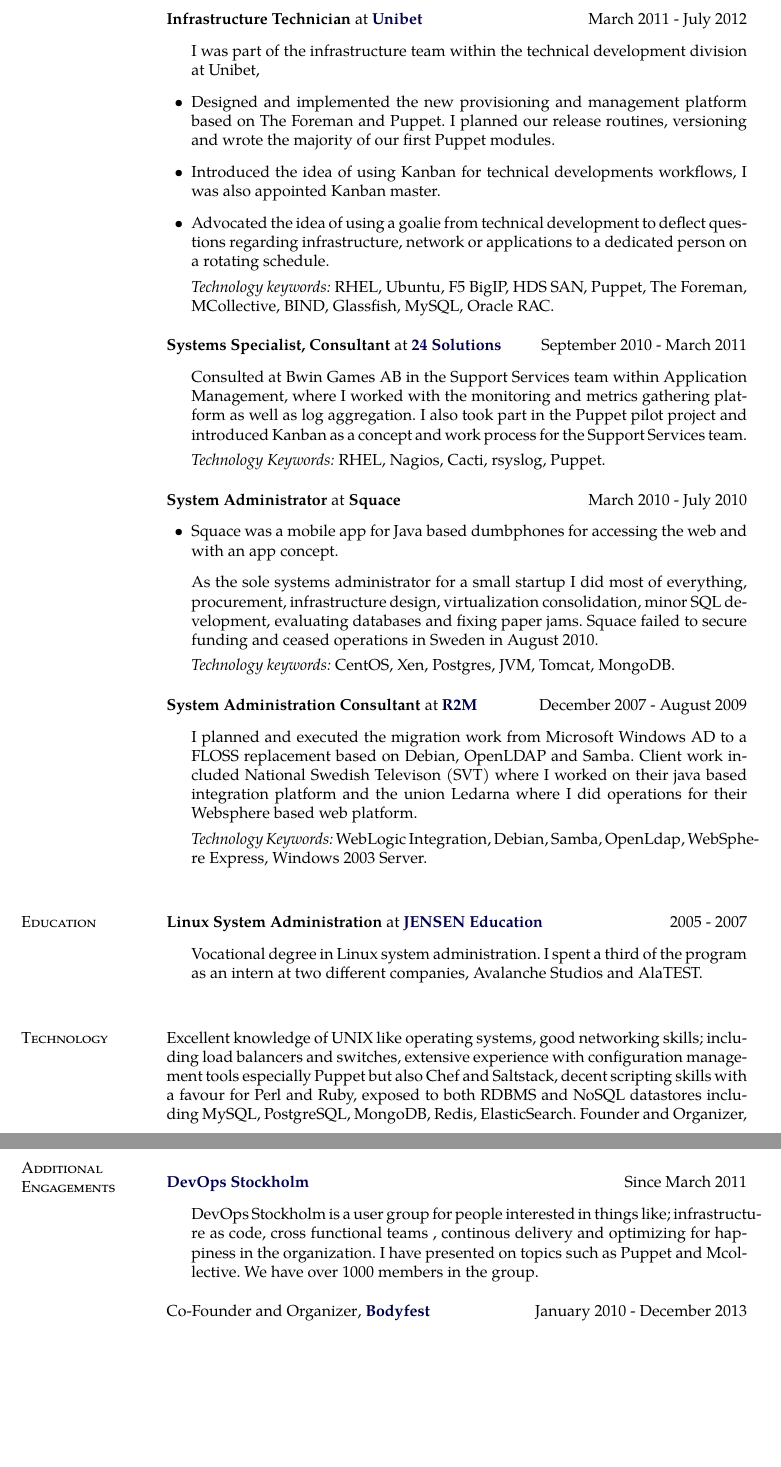
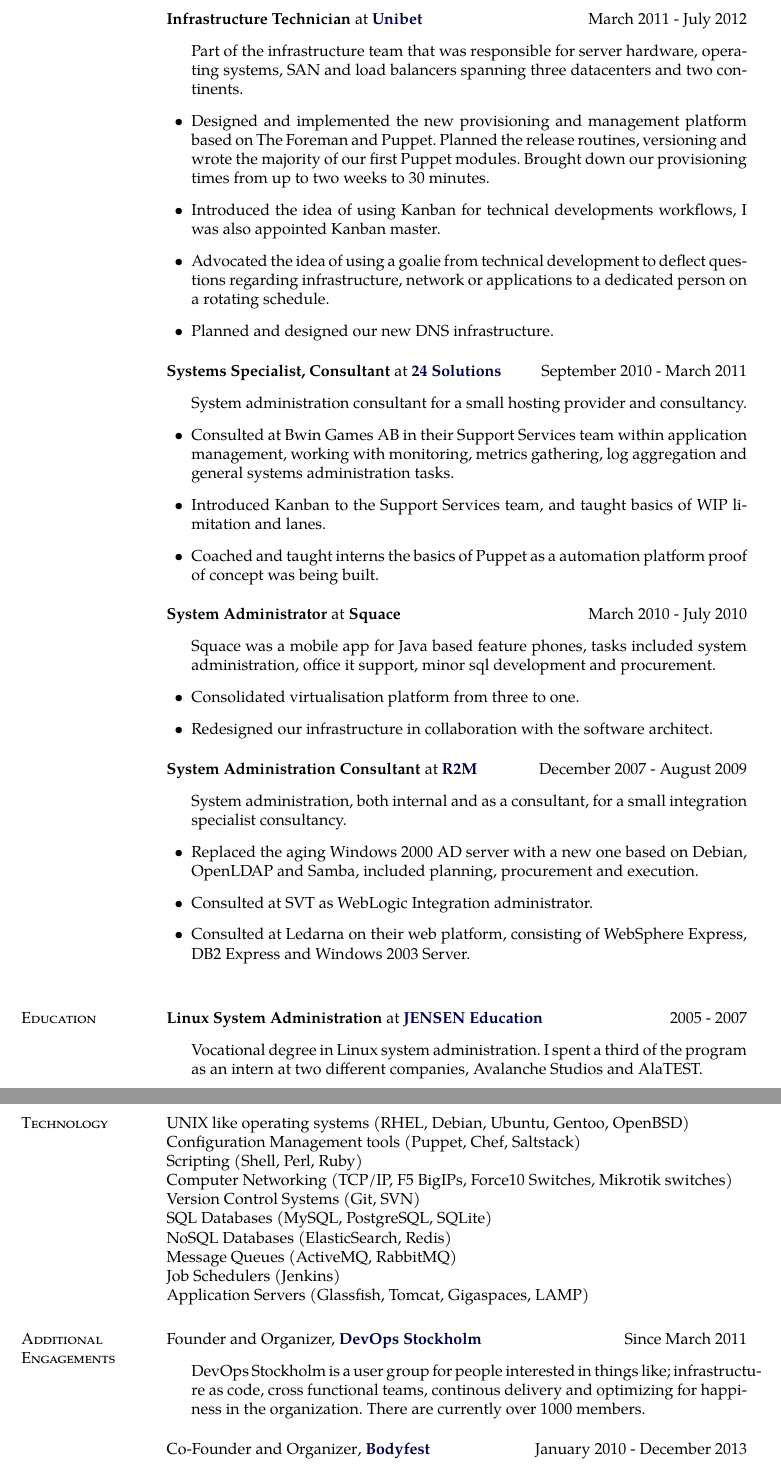
Before and after one commit to lsc/cv, a LaTeX document (Lowe_Schmidt_en.tex): two parts of pages 2 and 3 of 3, joined at a grey line, cut so that both start at the same text, the shorter picture padded with empty space. Compiled offline with pdfLaTeX.

Commit message:
better consistency in language

```diff
--- a/Lowe_Schmidt_en.tex
+++ b/Lowe_Schmidt_en.tex
@@ -239,48 +240,54 @@
 \textbf{System Administrator} at {\textbf{The Delta Projects}}\hfill {August 2012 - December 2012}
 \begin{outerlist}
 \item[] System administrator for Delta Project ad serving and real time bidding systems.
+
 	\item Part of the two man team designing the new datacenter, includin racking and stacking, physical and logical network design and
 		configuration.
 	\item Automated our provisioning of machines, DNS names and DHCP leases, using The Foreman.
-
 \end{outerlist}
 \blankline
 
 \textbf{Infrastructure Technician} at \href{http://www.unibet.com}{\textbf{Unibet}}  \hfill {March 2011 - July 2012}
 \begin{outerlist}
-	\item[]I was part of the infrastructure team within the technical development division at Unibet,
-	 \item Designed and implemented the new provisioning and management platform based on The Foreman and Puppet. I planned our release routines, versioning and wrote the majority of our first Puppet modules.
+\item[] Part of the infrastructure team that was responsible for server hardware, operating systems, SAN and load balancers spanning three datacenters and two continents.
+
+	 \item Designed and implemented the new provisioning and management platform based on The Foreman and Puppet. Planned the release routines, versioning and wrote the majority of our first Puppet modules. Brought down our provisioning times from up to two weeks to 30 minutes.
 	\item Introduced the idea of using Kanban for technical developments workflows, I was also appointed Kanban master.
 	\item Advocated the idea of using a goalie from technical development to deflect questions regarding infrastructure, network or applications to a dedicated person on a rotating schedule.
-
-\textit{Technology keywords:} RHEL, Ubuntu, F5 BigIP, HDS SAN, Puppet, The Foreman, MCollective, BIND, Glassfish, MySQL, Oracle RAC.
-
+	\item Planned and designed our new DNS infrastructure.
 \end{outerlist}
 \blankline
 
  \textbf{Systems Specialist, Consultant} at \href{http://www.24solutions.se}{\textbf{24 Solutions}}\hfill {September 2010 - March 2011}
 \begin{outerlist}
-	\item[] Consulted at Bwin Games AB in the Support Services team within Application Management, where I worked with the monitoring and metrics gathering platform as well as log aggregation. I also took part in the Puppet pilot project and introduced Kanban as a concept and work process for the Support Services team.
+\item[] System administration consultant for a small hosting provider and consultancy.
 
-\textit{Technology Keywords:} RHEL, Nagios, Cacti, rsyslog, Puppet.
+	\item Consulted at Bwin Games AB in their Support Services team within application management, working with monitoring, metrics gathering, log aggregation and general systems administration tasks.
+	\item Introduced Kanban to the Support Services team, and taught basics of WIP limitation and lanes.
+	\item Coached and taught interns the basics of Puppet as a automation platform proof of concept was being built.
 \end{outerlist}
 \blankline
 
 \textbf{System Administrator} at {\textbf{Squace} \hfill {March 2010 - July 2010}
 \begin{outerlist}
-	\item Squace was a mobile app for Java based "dumb" phones for accessing the web and with an app concept.
+\item[] Squace was a mobile app for Java based feature phones, tasks included system administration, office it support, minor sql
+	development and procurement.
 
-	\item[] As the sole systems administrator for a small startup I did most of everything, procurement, infrastructure design, virtualization consolidation, minor SQL development, evaluating databases and fixing paper jams. Squace failed to secure funding and ceased operations in Sweden in August 2010.
+	\item Consolidated virtualisation platform from three to one.
+	\item Redesigned our infrastructure in collaboration with the software architect.
 
-	\textit{Technology keywords:} CentOS, Xen, Postgres, JVM, Tomcat, MongoDB.
 \end{outerlist}
 \blankline
 
 \textbf{System Administration Consultant} at \href{http://www.r2m.se/}{\textbf{R2M}}\hfill {December 2007 - August 2009}
 \begin{outerlist}
-	\item[] I planned and executed the migration work from Microsoft Windows AD to a FLOSS replacement based on Debian, OpenLDAP and Samba. Client work included National Swedish Televison (SVT) where I worked on their java based integration platform and the union Ledarna where I did operations for their Websphere based web platform.
+\item[]System administration, both internal and as a consultant, for a small integration specialist consultancy.
 
-\textit{Technology Keywords:} WebLogic Integration, Debian, Samba, OpenLdap, WebSphere Express, Windows 2003 Server.
+	\item Replaced the aging Windows 2000 AD server with a new one based on Debian, OpenLDAP and Samba, included planning, procurement and
+		execution.
+	\item Consulted at SVT as WebLogic Integration administrator.
+	\item Consulted at Ledarna on their web platform, consisting of WebSphere Express, DB2 Express and Windows 2003 Server.
+
 \end{outerlist}
 \blankline
 
@@ -293,14 +300,34 @@
 \blankline
 
 \section{Technology}
-Excellent knowledge of UNIX like operating systems, good networking skills; including load balancers and switches, extensive experience with configuration management tools especially Puppet but also Chef and Saltstack, decent scripting skills with a favour for Perl and Ruby, exposed to both RDBMS and NoSQL datastores including MySQL, PostgreSQL, MongoDB, Redis, ElasticSearch.
+UNIX like operating systems (RHEL, Debian, Ubuntu, Gentoo, OpenBSD)
+
+Configuration Management tools (Puppet, Chef, Saltstack)
+
+Scripting (Shell, Perl, Ruby)
+
+Computer Networking (TCP/IP, F5 BigIPs, Force10 Switches, Mikrotik switches)
+
+Version Control Systems (Git, SVN)
+
+SQL Databases (MySQL, PostgreSQL, SQLite)
+
+NoSQL Databases (ElasticSearch, Redis)
+
+Message Queues (ActiveMQ, RabbitMQ)
+
+Job Schedulers (Jenkins)
+
+Application Servers (Glassfish, Tomcat, Gigaspaces, LAMP)
+
 \section{Additional Engagements}
 {Founder and Organizer}, \href{http://www.meetup.com/DevOps-Stockholm/}{\textbf{DevOps Stockholm}} \hfill{Since March 2011}
 \begin{outerlist}
-	\item[] DevOps Stockholm is a user group for people interested in things like; infrastructure as code, cross functional teams , continous delivery and optimizing for happiness in the organization. I have presented on topics such as Puppet and Mcollective. We have over 1000 members in the group.
+	\item[] DevOps Stockholm is a user group for people interested in things like; infrastructure as code, cross functional teams,
+		continous delivery and optimizing for happiness in the organization. There are currently over 1000 members.
 \end{outerlist}
 \blankline
 
 {Co-Founder and Organizer}, \href{http://bodyfest.se} {\textbf{Bodyfest}} \hfill{January 2010 - December 2013}
 \begin{outerlist}
-	\item[] Bodyfest is an annual music event with a focus on electronic music from or inspired by the 80's. We have had band such as Front 242, Pouppée Fabrikk, The Klinik and The Invincible Spirit perform and have an average of 500 visitors each year.
+	\item[] Bodyfest is an annual music event with a focus on electronic music from or inspired by the 80's. Bands such as Front
```
Also changed, not shown: Lowe_Schmidt_en.tex (20 more changed lines).
